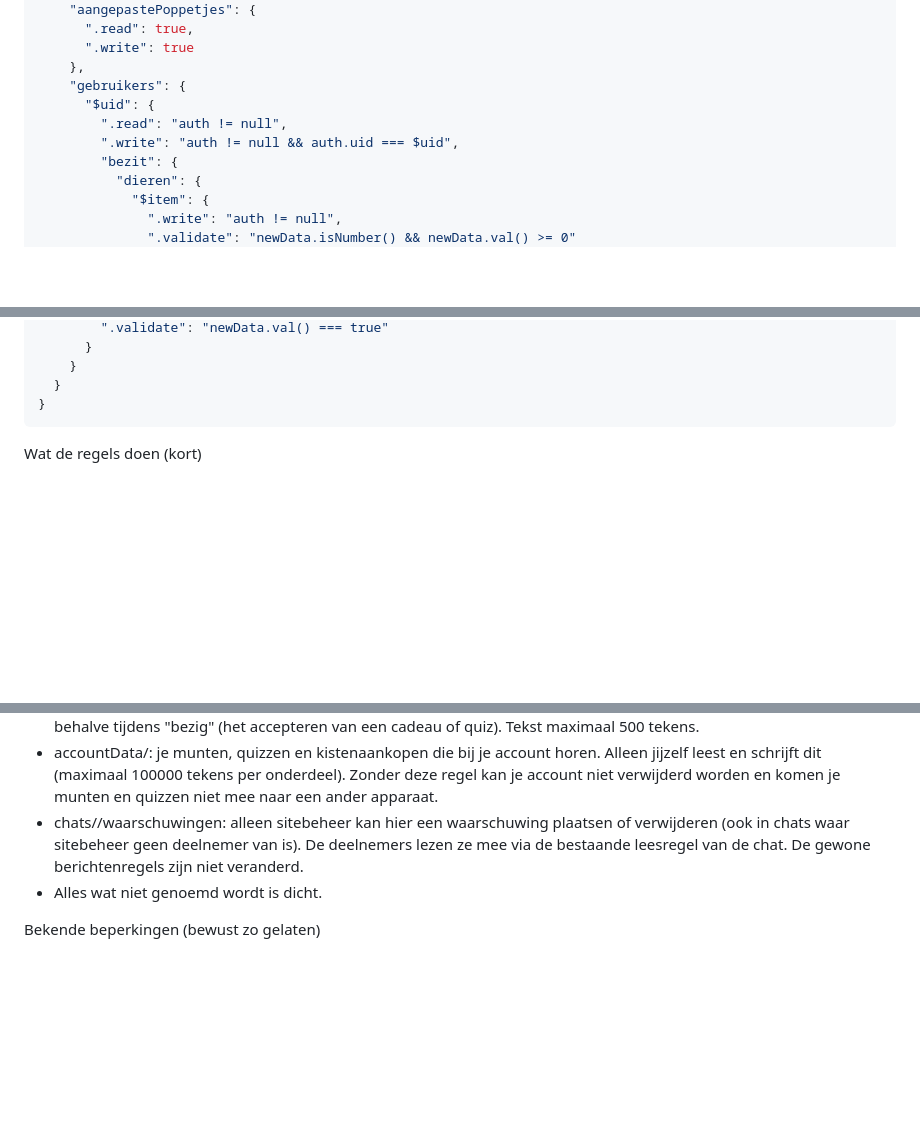
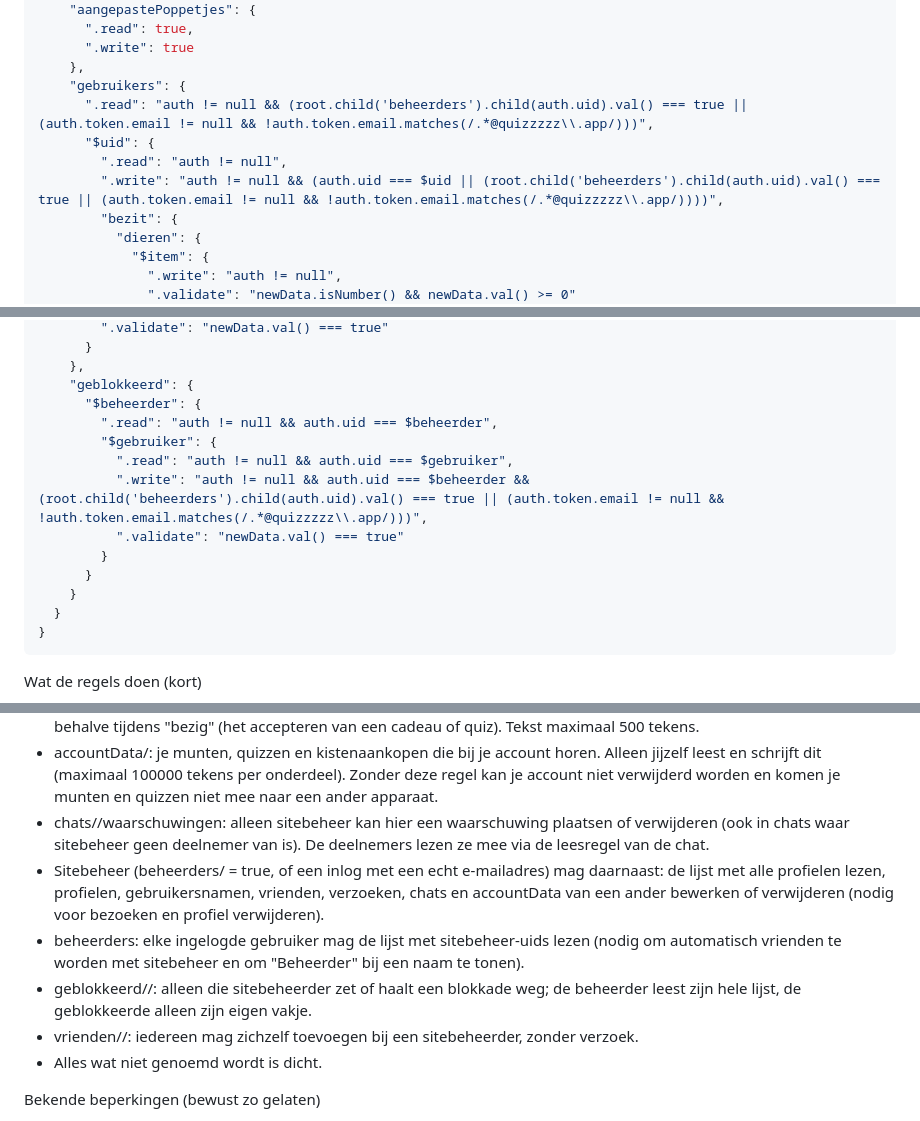
Before and after one commit to Petra-d00rnspleet/Quiz-site, a Markdown page: readme.md, 3 parts joined by grey strips. Rendered like a GitHub page; blank space fills up the shorter version.

```diff
--- a/readme.md
+++ b/readme.md
@@ -311,9 +311,10 @@ Plak dit in Realtime Database → Regels → Publiceren. Dezelfde tekst staat in
       ".write": true
     },
     "gebruikers": {
+      ".read": "auth != null && (root.child('beheerders').child(auth.uid).val() === true || (auth.token.email != null && !auth.token.email.matches(/.*@quizzzzz\\.app/)))",
       "$uid": {
         ".read": "auth != null",
-        ".write": "auth != null && auth.uid === $uid",
+        ".write": "auth != null && (auth.uid === $uid || (root.child('beheerders').child(auth.uid).val() === true || (auth.token.email != null && !auth.token.email.matches(/.*@quizzzzz\\.app/))))",
         "bezit": {
           "dieren": {
             "$item": {
@@ -389,4 +392,14 @@ Plak dit in Realtime Database → Regels → Publiceren. Dezelfde tekst staat in
         ".validate": "newData.val() === true"
+      }
+    },
+    "geblokkeerd": {
+      "$beheerder": {
+        ".read": "auth != null && auth.uid === $beheerder",
+        "$gebruiker": {
+          ".read": "auth != null && auth.uid === $gebruiker",
+          ".write": "auth != null && auth.uid === $beheerder && (root.child('beheerders').child(auth.uid).val() === true || (auth.token.email != null && !auth.token.email.matches(/.*@quizzzzz\\.app/)))",
+          ".validate": "newData.val() === true"
+        }
       }
     }
   }
@@ -401,7 +414,11 @@ Wat de regels doen (kort)
 - vriendschapsverzoeken/<ontvanger>/<afzender>: de ontvanger leest en verwijdert; de afzender schrijft en leest zijn eigen verzoek (voor "Verzoek gestuurd").
 - chats/<chatId>/berichten: alleen de twee deelnemers (hun uid staat in de chatId) lezen en schrijven. Een nieuw bericht moet je eigen uid dragen. Bij een bestaand bericht mag alleen het veld status veranderen. Je mag je eigen bericht verwijderen, behalve tijdens "bezig" (het accepteren van een cadeau of quiz). Tekst maximaal 500 tekens.
 - accountData/<uid>: je munten, quizzen en kistenaankopen die bij je account horen. Alleen jijzelf leest en schrijft dit (maximaal 100000 tekens per onderdeel). Zonder deze regel kan je account niet verwijderd worden en komen je munten en quizzen niet mee naar een ander apparaat.
-- chats/<chatId>/waarschuwingen: alleen sitebeheer kan hier een waarschuwing plaatsen of verwijderen (ook in chats waar sitebeheer geen deelnemer van is). De deelnemers lezen ze mee via de bestaande leesregel van de chat. De gewone berichtenregels zijn niet veranderd.
+- chats/<chatId>/waarschuwingen: alleen sitebeheer kan hier een waarschuwing plaatsen of verwijderen (ook in chats waar sitebeheer geen deelnemer van is). De deelnemers lezen ze mee via de leesregel van de chat.
+- Sitebeheer (beheerders/<uid> = true, of een inlog met een echt e-mailadres) mag daarnaast: de lijst met alle profielen lezen, profielen, gebruikersnamen, vrienden, verzoeken, chats en accountData van een ander bewerken of verwijderen (nodig voor bezoeken en profiel verwijderen).
+- beheerders: elke ingelogde gebruiker mag de lijst met sitebeheer-uids lezen (nodig om automatisch vrienden te worden met sitebeheer en om "Beheerder" bij een naam te tonen).
+- geblokkeerd/<beheerder>/<gebruiker>: alleen die sitebeheerder zet of haalt een blokkade weg; de beheerder leest zijn hele lijst, de geblokkeerde alleen zijn eigen vakje.
+- vrienden/<beheerder>/<jij>: iedereen mag zichzelf toevoegen bij een sitebeheerder, zonder verzoek.
 - Alles wat niet genoemd wordt is dicht.
 
 Bekende beperkingen (bewust zo gelaten)
```
Also changed, not shown: other parts of readme.md (+12 -9 lines).
